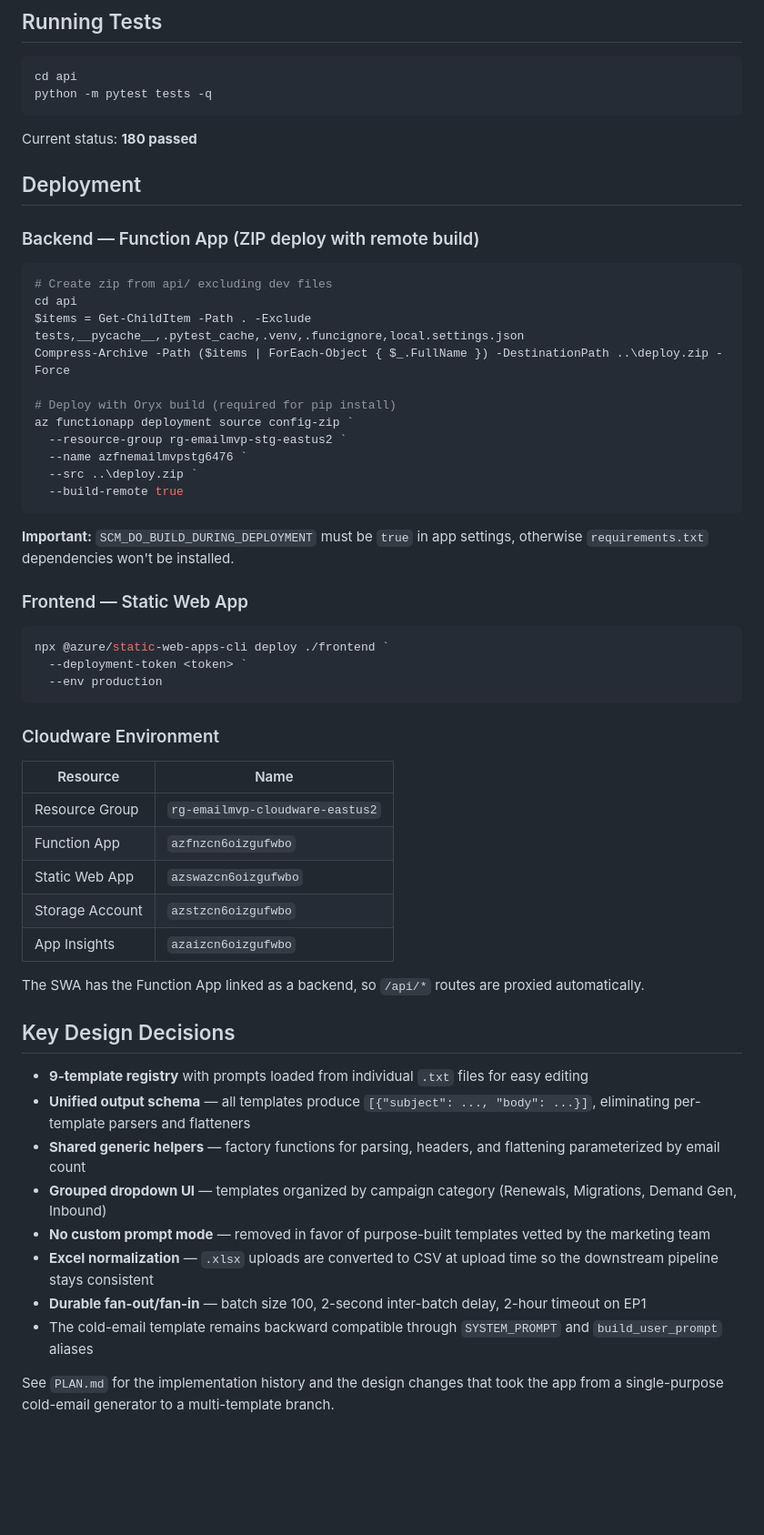
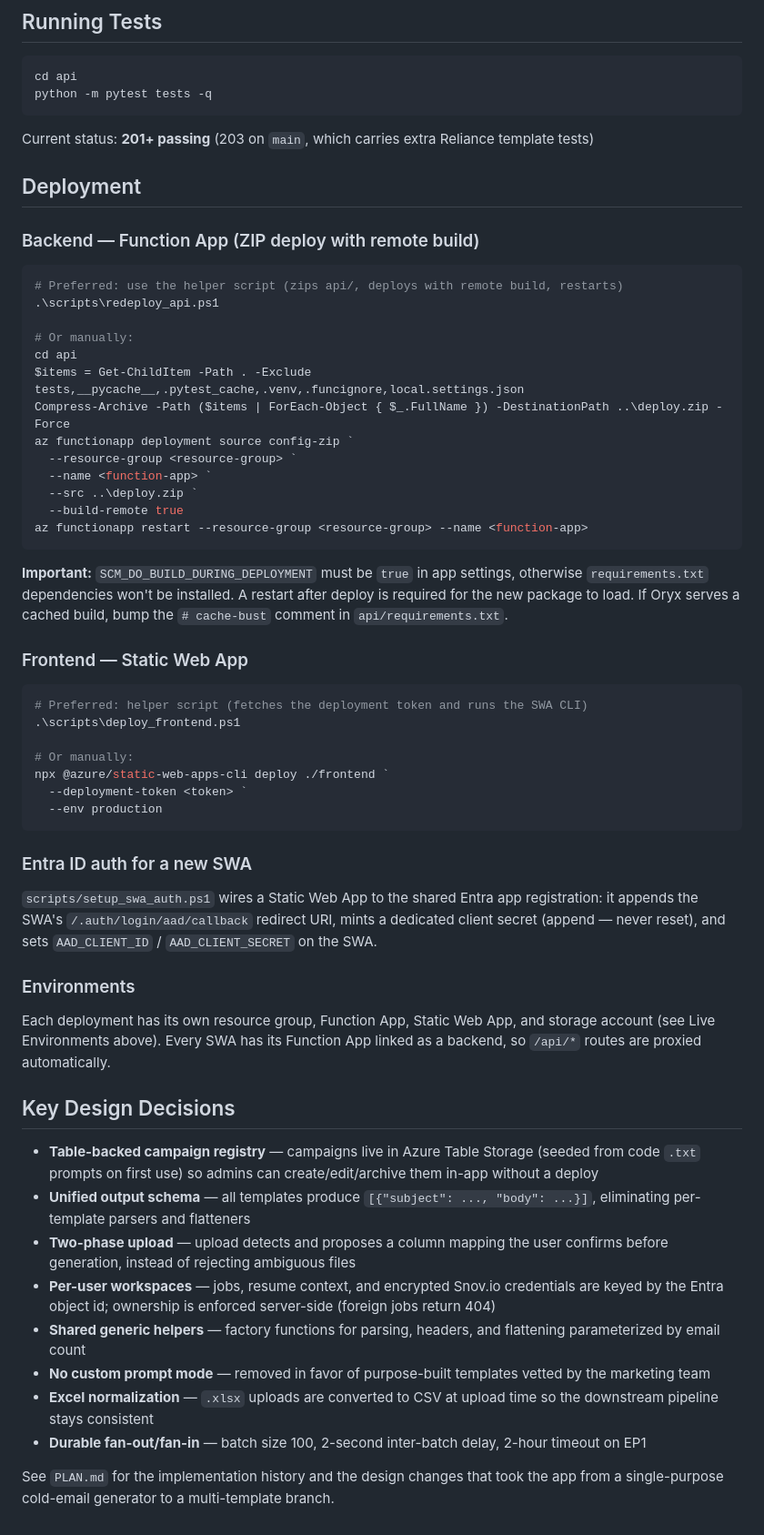
Before and after one commit to NiiFrance/EmailMVP, a Markdown page: README.md, the part around one of its changes. Shown at 91% size. Rendered like a GitHub page; blank space fills up the shorter version.

````diff
--- a/README.md
+++ b/README.md
@@ -266,57 +293,59 @@ cd api
 python -m pytest tests -q
 ```
 
-Current status: **180 passed**
+Current status: **201+ passing** (203 on `main`, which carries extra Reliance template tests)
 
 ## Deployment
 
 ### Backend — Function App (ZIP deploy with remote build)
 
 ```powershell
-# Create zip from api/ excluding dev files
+# Preferred: use the helper script (zips api/, deploys with remote build, restarts)
+.\scripts\redeploy_api.ps1
+
+# Or manually:
 cd api
 $items = Get-ChildItem -Path . -Exclude tests,__pycache__,.pytest_cache,.venv,.funcignore,local.settings.json
 Compress-Archive -Path ($items | ForEach-Object { $_.FullName }) -DestinationPath ..\deploy.zip -Force
-
-# Deploy with Oryx build (required for pip install)
 az functionapp deployment source config-zip `
-  --resource-group rg-emailmvp-stg-eastus2 `
-  --name azfnemailmvpstg6476 `
+  --resource-group <resource-group> `
+  --name <function-app> `
   --src ..\deploy.zip `
   --build-remote true
+az functionapp restart --resource-group <resource-group> --name <function-app>
 ```
 
-**Important:** `SCM_DO_BUILD_DURING_DEPLOYMENT` must be `true` in app settings, otherwise `requirements.txt` dependencies won't be installed.
+**Important:** `SCM_DO_BUILD_DURING_DEPLOYMENT` must be `true` in app settings, otherwise `requirements.txt` dependencies won't be installed. A restart after deploy is required for the new package to load. If Oryx serves a cached build, bump the `# cache-bust` comment in `api/requirements.txt`.
 
 ### Frontend — Static Web App
 
 ```powershell
+# Preferred: helper script (fetches the deployment token and runs the SWA CLI)
+.\scripts\deploy_frontend.ps1
+
+# Or manually:
 npx @azure/static-web-apps-cli deploy ./frontend `
   --deployment-token <token> `
   --env production
 ```
 
-### Cloudware Environment
+### Entra ID auth for a new SWA
 
-| Resource | Name |
-|---|---|
-| Resource Group | `rg-emailmvp-cloudware-eastus2` |
-| Function App | `azfnzcn6oizgufwbo` |
-| Static Web App | `azswazcn6oizgufwbo` |
-| Storage Account | `azstzcn6oizgufwbo` |
-| App Insights | `azaizcn6oizgufwbo` |
+`scripts/setup_swa_auth.ps1` wires a Static Web App to the shared Entra app registration: it appends the SWA's `/.auth/login/aad/callback` redirect URI, mints a dedicated client secret (append — never reset), and sets `AAD_CLIENT_ID` / `AAD_CLIENT_SECRET` on the SWA.
 
-The SWA has the Function App linked as a backend, so `/api/*` routes are proxied automatically.
+### Environments
+
+Each deployment has its own resource group, Function App, Static Web App, and storage account (see Live Environments above). Every SWA has its Function App linked as a backend, so `/api/*` routes are proxied automatically.
 
 ## Key Design Decisions
 
-- **9-template registry** with prompts loaded from individual `.txt` files for easy editing
+- **Table-backed campaign registry** — campaigns live in Azure Table Storage (seeded from code `.txt` prompts on first use) so admins can create/edit/archive them in-app without a deploy
 - **Unified output schema** — all templates produce `[{"subject": ..., "body": ...}]`, eliminating per-template parsers and flatteners
+- **Two-phase upload** — upload detects and proposes a column mapping the user confirms before generation, instead of rejecting ambiguous files
+- **Per-user workspaces** — jobs, resume context, and encrypted Snov.io credentials are keyed by the Entra object id; ownership is enforced server-side (foreign jobs return 404)
 - **Shared generic helpers** — factory functions for parsing, headers, and flattening parameterized by email count
-- **Grouped dropdown UI** — templates organized by campaign category (Renewals, Migrations, Demand Gen, Inbound)
 - **No custom prompt mode** — removed in favor of purpose-built templates vetted by the marketing team
 - **Excel normalization** — `.xlsx` uploads are converted to CSV at upload time so the downstream pipeline stays consistent
 - **Durable fan-out/fan-in** — batch size 100, 2-second inter-batch delay, 2-hour timeout on EP1
-- The cold-email template remains backward compatible through `SYSTEM_PROMPT` and `build_user_prompt` aliases
 
 See `PLAN.md` for the implementation history and the design changes that took the app from a single-purpose cold-email generator to a multi-template branch.
````
Also changed, not shown: other parts of README.md (+84 -57 lines), PLAN.md (+2 -0 lines).
